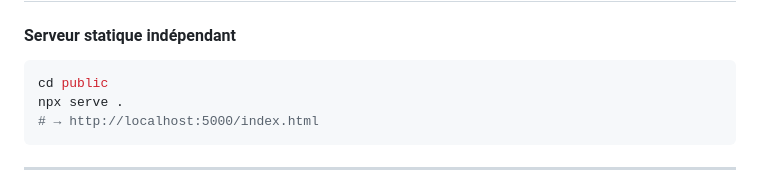
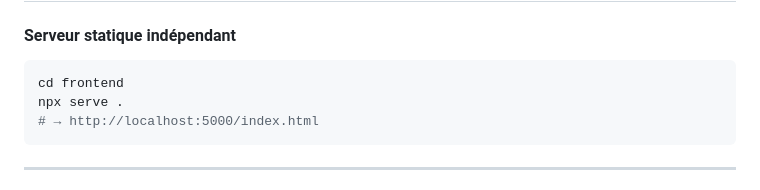
Before and after one commit to noachuut/EscapeGame, a Markdown page: README.md, the part around the change. GitHub-like rendering.

````diff
--- a/README.md
+++ b/README.md
@@ -77,7 +77,7 @@ npm start
 
 #### Serveur statique indépendant
 ```bash
-cd public
+cd frontend
 npx serve .
 # → http://localhost:5000/index.html
 ```
````
